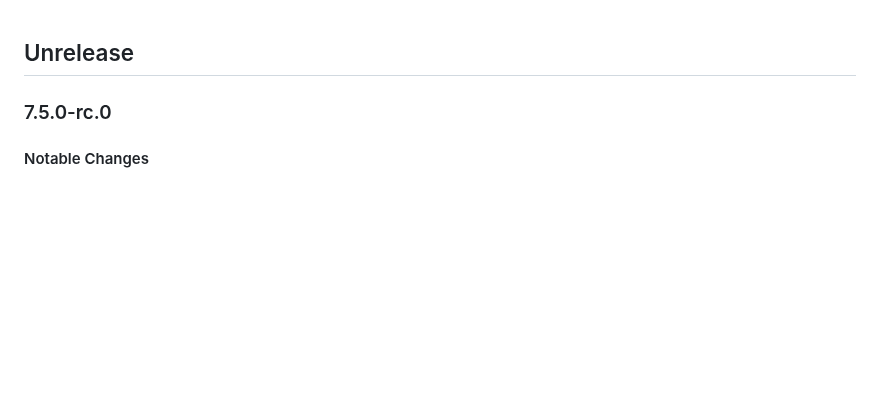
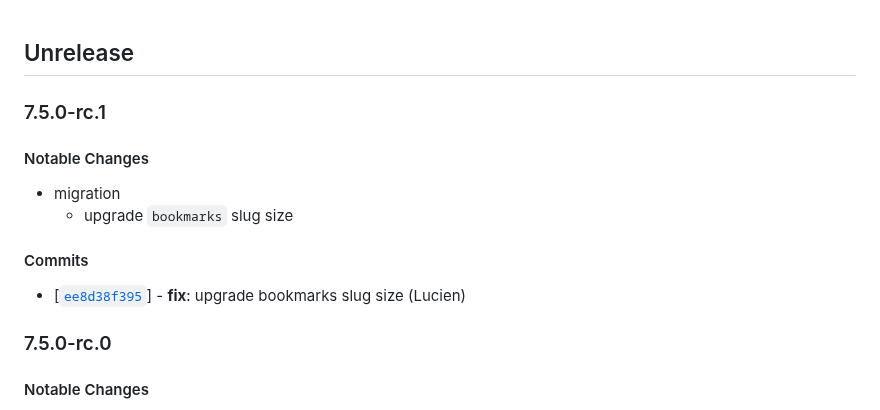
Before and after one commit to twreporter/go-api, a Markdown page: CHANGELOG.md, the part around the change. GitHub-like rendering; blank space fills up the shorter version.

Commit message:
chore: bump version to v7.5.0-rc.1

```diff
--- a/CHANGELOG.md
+++ b/CHANGELOG.md
@@ -1,4 +1,15 @@
 ## Unrelease
+
+### 7.5.0-rc.1
+
+#### Notable Changes
+
+- migration
+  - upgrade `bookmarks` slug size
+
+#### Commits
+
+- [[`ee8d38f395`](https://github.com/twreporter/go-api/commit/ee8d38f395)] - **fix**: upgrade bookmarks slug size (Lucien)
 
 ### 7.5.0-rc.0
 
```
